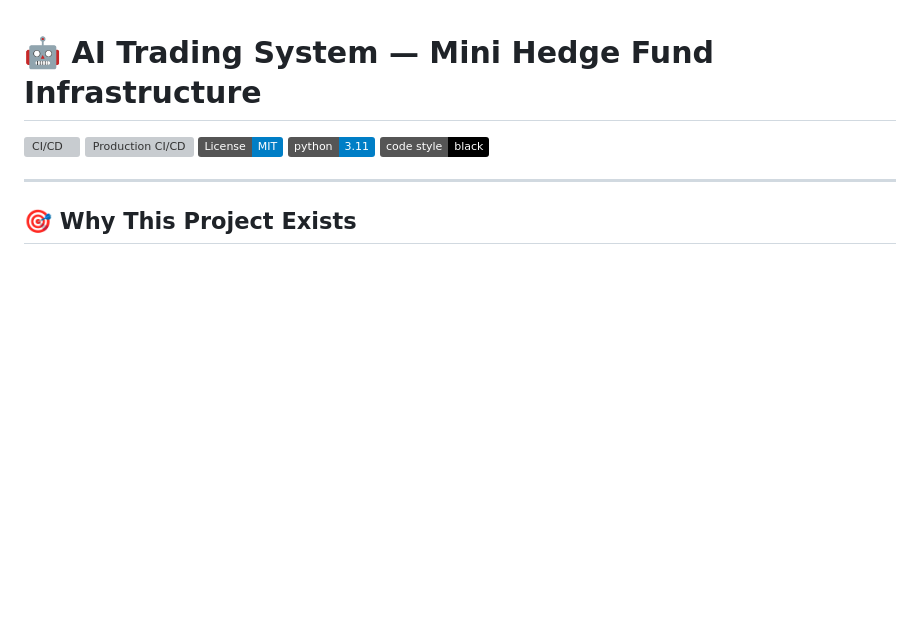
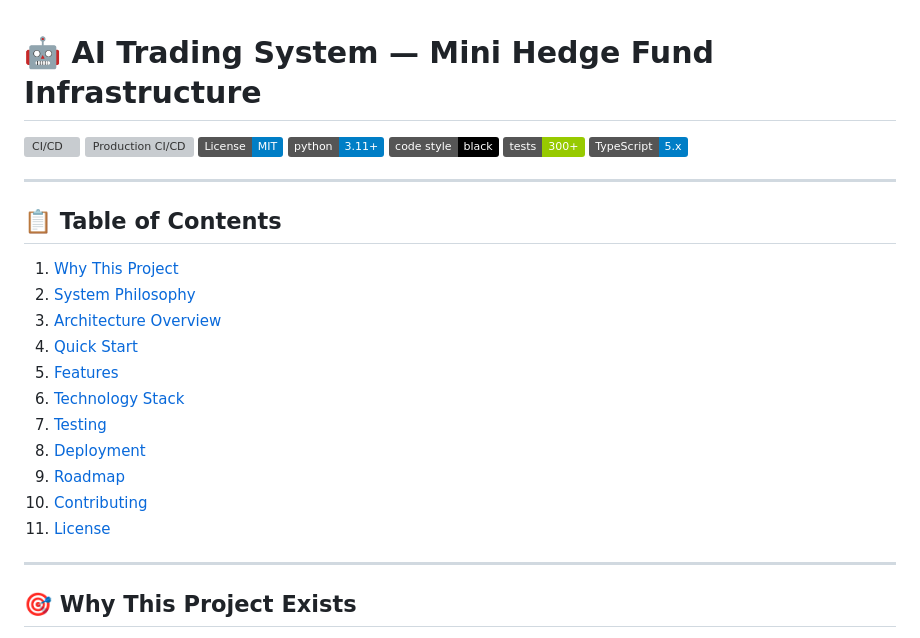
Before and after one commit to ballales1984-wq/ai-trading-system, a Markdown page: README.md, the part around the change. Drawn GitHub-style; badges without logos; blank space fills up the shorter version; grey boxes are pictures that could not be loaded.

Commit message:
docs: Update README with improved badges and Table of Contents
- Added 300+ tests badge
- Added TypeScript badge
- Added Table of Contents for better navigation
- Updated Python version to 3.11+

```diff
--- a/README.md
+++ b/README.md
@@ -3,8 +3,26 @@
 [![CI/CD](https://github.com/ballales1984-wq/ai-trading-system/actions/workflows/python-app.yml/badge.svg)](https://github.com/ballales1984-wq/ai-trading-system/actions)
 [![Production CI/CD](https://github.com/ballales1984-wq/ai-trading-system/actions/workflows/ci-cd-production.yml/badge.svg)](https://github.com/ballales1984-wq/ai-trading-system/actions)
 [![License: MIT](https://img.shields.io/badge/License-MIT-blue.svg)](https://opensource.org/licenses/MIT)
-[![Python 3.11](https://img.shields.io/badge/python-3.11-blue.svg)](https://www.python.org/downloads/)
+[![Python 3.11](https://img.shields.io/badge/python-3.11+-blue.svg)](https://www.python.org/downloads/)
 [![Code style: black](https://img.shields.io/badge/code%20style-black-000000.svg)](https://github.com/psf/black)
+[![Tests](https://img.shields.io/badge/tests-300%2B-green.svg)]()
+[![TypeScript](https://img.shields.io/badge/TypeScript-5.x-blue.svg)](https://www.typescriptlang.org/)
+
+---
+
+## 📋 Table of Contents
+
+1. [Why This Project](#-why-this-project-exists)
+2. [System Philosophy](#-system-philosophy)
+3. [Architecture Overview](#-architecture-overview)
+4. [Quick Start](#-quick-start)
+5. [Features](#-features)
+6. [Technology Stack](#-technology-stack)
+7. [Testing](#-testing)
+8. [Deployment](#-deployment)
+9. [Roadmap](#-roadmap)
+10. [Contributing](#-contributing)
+11. [License](#-license)
 
 ---
 
```
